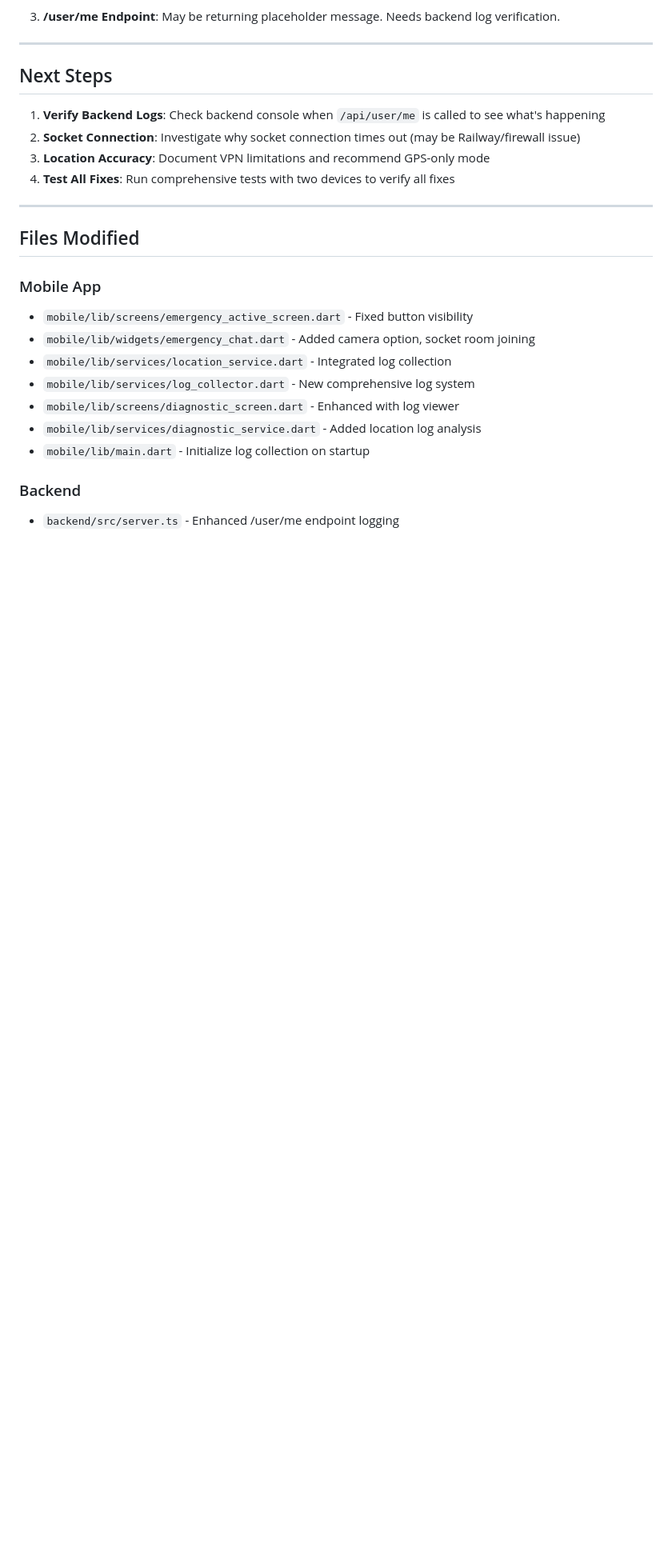
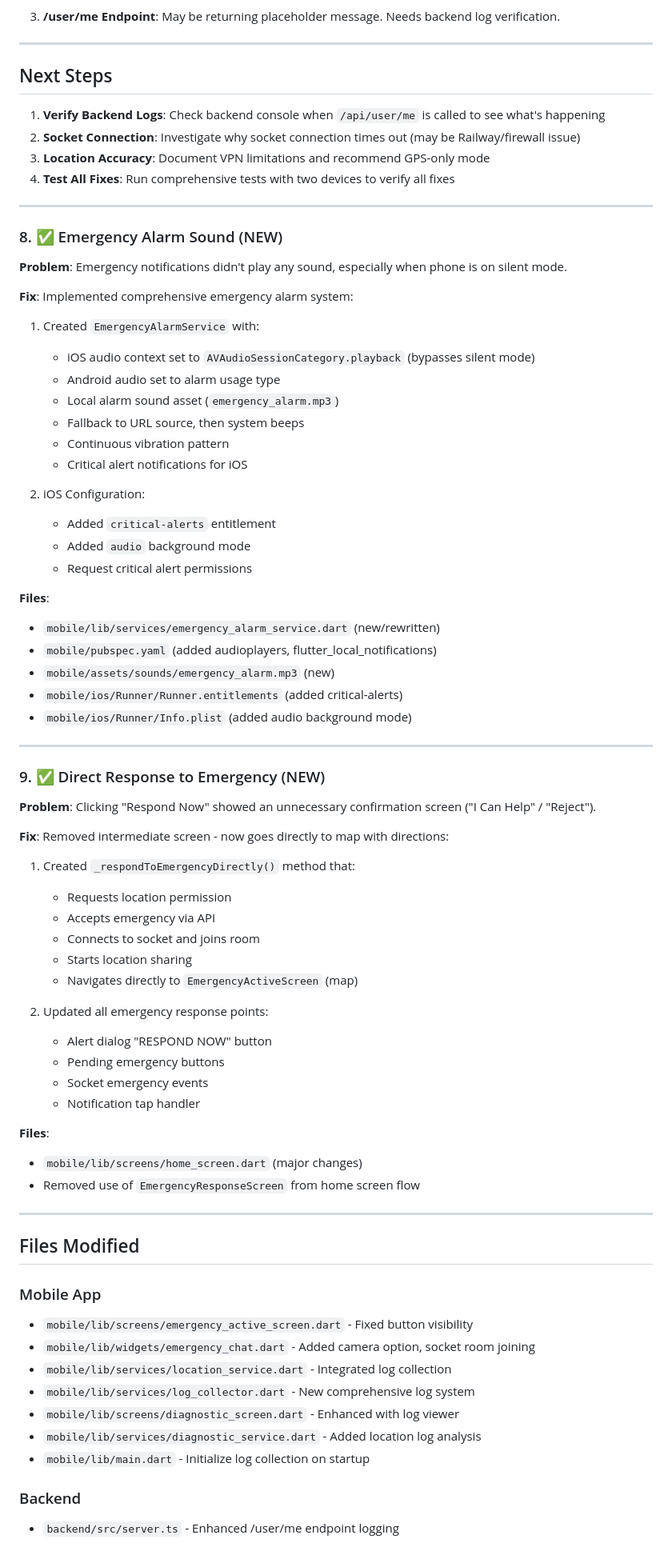
Before and after one commit to Tredoux555/guardian-connect, a Markdown page: FIXES_APPLIED.md, the part around the change. Shown at 80% size. Drawn GitHub-style; blank space fills up the shorter version.

Commit message:
Update FIXES_APPLIED.md with alarm and direct response docs

```diff
--- a/FIXES_APPLIED.md
+++ b/FIXES_APPLIED.md
@@ -162,6 +162,55 @@ if (_currentUserId != null &&
 
 ---
 
+### 8. ✅ Emergency Alarm Sound (NEW)
+**Problem**: Emergency notifications didn't play any sound, especially when phone is on silent mode.
+
+**Fix**: Implemented comprehensive emergency alarm system:
+1. Created `EmergencyAlarmService` with:
+   - iOS audio context set to `AVAudioSessionCategory.playback` (bypasses silent mode)
+   - Android audio set to alarm usage type
+   - Local alarm sound asset (`emergency_alarm.mp3`)
+   - Fallback to URL source, then system beeps
+   - Continuous vibration pattern
+   - Critical alert notifications for iOS
+
+2. iOS Configuration:
+   - Added `critical-alerts` entitlement
+   - Added `audio` background mode
+   - Request critical alert permissions
+
+**Files**:
+- `mobile/lib/services/emergency_alarm_service.dart` (new/rewritten)
+- `mobile/pubspec.yaml` (added audioplayers, flutter_local_notifications)
+- `mobile/assets/sounds/emergency_alarm.mp3` (new)
+- `mobile/ios/Runner/Runner.entitlements` (added critical-alerts)
+- `mobile/ios/Runner/Info.plist` (added audio background mode)
+
+---
+
+### 9. ✅ Direct Response to Emergency (NEW)
+**Problem**: Clicking "Respond Now" showed an unnecessary confirmation screen ("I Can Help" / "Reject").
+
+**Fix**: Removed intermediate screen - now goes directly to map with directions:
+1. Created `_respondToEmergencyDirectly()` method that:
+   - Requests location permission
+   - Accepts emergency via API
+   - Connects to socket and joins room
+   - Starts location sharing
+   - Navigates directly to `EmergencyActiveScreen` (map)
+
+2. Updated all emergency response points:
+   - Alert dialog "RESPOND NOW" button
+   - Pending emergency buttons
+   - Socket emergency events
+   - Notification tap handler
+
+**Files**:
+- `mobile/lib/screens/home_screen.dart` (major changes)
+- Removed use of `EmergencyResponseScreen` from home screen flow
+
+---
+
 ## Files Modified
 
 ### Mobile App
```
